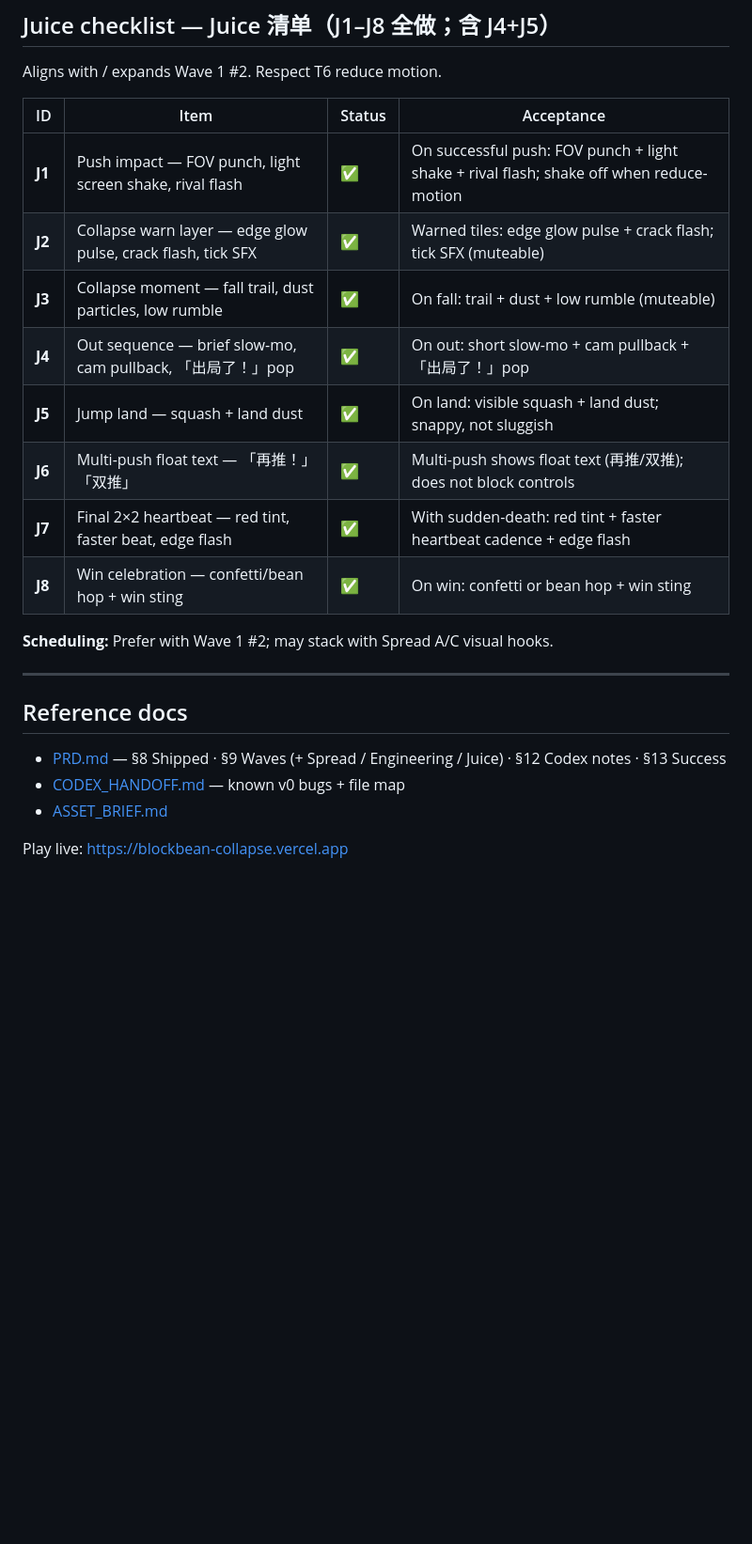
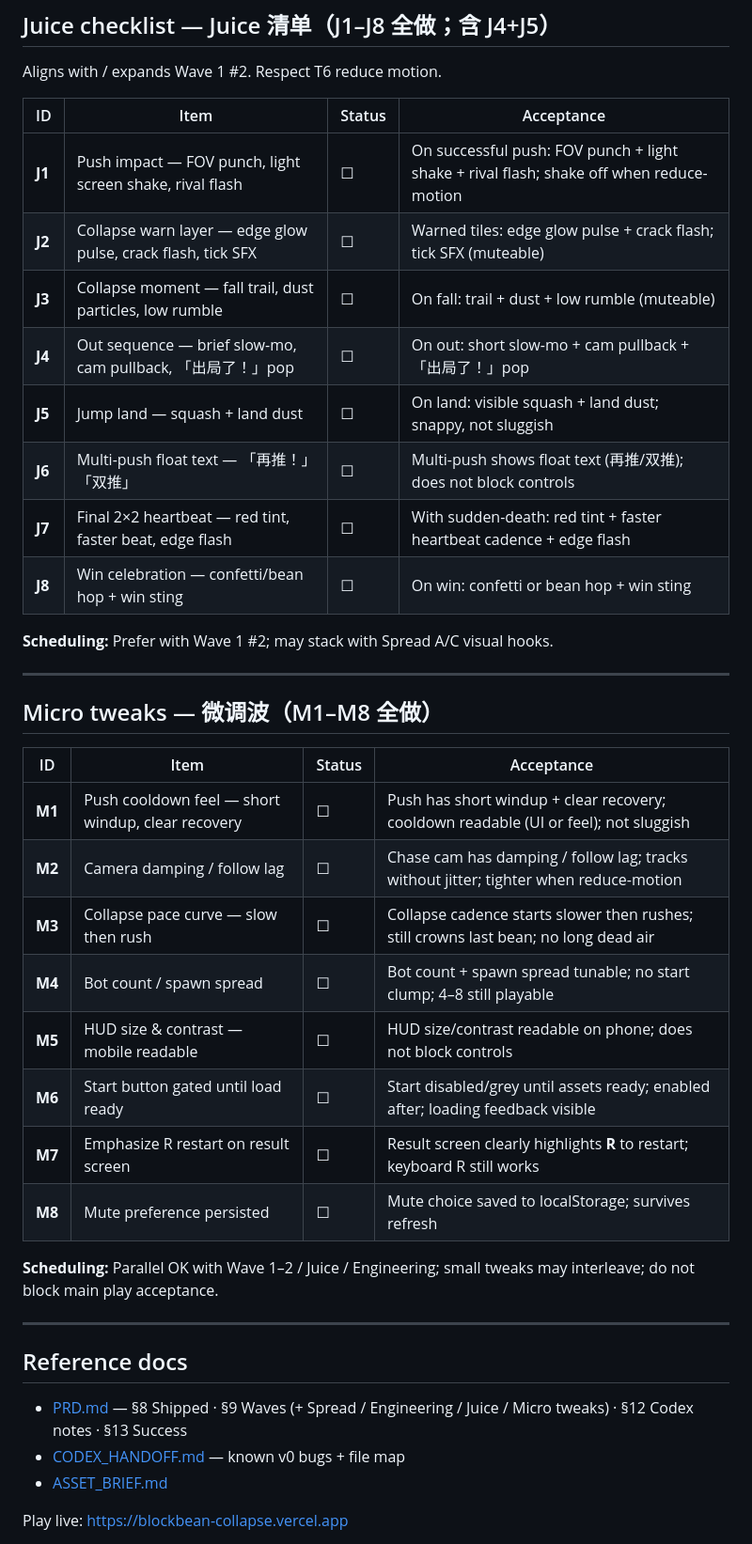
Before and after one commit to liush2yuxjtu/blockbean-collapse, a Markdown page: TRIAGE_WAVES.md, the part around one of its changes. Shown at 94% size. Rendered like a GitHub page; blank space fills up the shorter version.

Commit message:
Reconcile latest PRD checklist and mark implemented items

```diff
--- a/TRIAGE_WAVES.md
+++ b/TRIAGE_WAVES.md
@@ -161,22 +161,39 @@ Aligns with / expands Wave 1 #2. Respect T6 reduce motion.
 
 | ID | Item | Status | Acceptance |
 |----|------|--------|------------|
-| **J1** | Push impact — FOV punch, light screen shake, rival flash | ✅ | On successful push: FOV punch + light shake + rival flash; shake off when reduce-motion |
-| **J2** | Collapse warn layer — edge glow pulse, crack flash, tick SFX | ✅ | Warned tiles: edge glow pulse + crack flash; tick SFX (muteable) |
-| **J3** | Collapse moment — fall trail, dust particles, low rumble | ✅ | On fall: trail + dust + low rumble (muteable) |
-| **J4** | Out sequence — brief slow-mo, cam pullback, 「出局了！」pop | ✅ | On out: short slow-mo + cam pullback + 「出局了！」pop |
-| **J5** | Jump land — squash + land dust | ✅ | On land: visible squash + land dust; snappy, not sluggish |
-| **J6** | Multi-push float text — 「再推！」「双推」 | ✅ | Multi-push shows float text (再推/双推); does not block controls |
-| **J7** | Final 2×2 heartbeat — red tint, faster beat, edge flash | ✅ | With sudden-death: red tint + faster heartbeat cadence + edge flash |
-| **J8** | Win celebration — confetti/bean hop + win sting | ✅ | On win: confetti or bean hop + win sting |
+| **J1** | Push impact — FOV punch, light screen shake, rival flash | ☐ | On successful push: FOV punch + light shake + rival flash; shake off when reduce-motion |
+| **J2** | Collapse warn layer — edge glow pulse, crack flash, tick SFX | ☐ | Warned tiles: edge glow pulse + crack flash; tick SFX (muteable) |
+| **J3** | Collapse moment — fall trail, dust particles, low rumble | ☐ | On fall: trail + dust + low rumble (muteable) |
+| **J4** | Out sequence — brief slow-mo, cam pullback, 「出局了！」pop | ☐ | On out: short slow-mo + cam pullback + 「出局了！」pop |
+| **J5** | Jump land — squash + land dust | ☐ | On land: visible squash + land dust; snappy, not sluggish |
+| **J6** | Multi-push float text — 「再推！」「双推」 | ☐ | Multi-push shows float text (再推/双推); does not block controls |
+| **J7** | Final 2×2 heartbeat — red tint, faster beat, edge flash | ☐ | With sudden-death: red tint + faster heartbeat cadence + edge flash |
+| **J8** | Win celebration — confetti/bean hop + win sting | ☐ | On win: confetti or bean hop + win sting |
 
 **Scheduling:** Prefer with Wave 1 #2; may stack with Spread A/C visual hooks.
 
 ---
 
+## Micro tweaks — 微调波（M1–M8 全做）
+
+| ID | Item | Status | Acceptance |
+|----|------|--------|------------|
+| **M1** | Push cooldown feel — short windup, clear recovery | ☐ | Push has short windup + clear recovery; cooldown readable (UI or feel); not sluggish |
+| **M2** | Camera damping / follow lag | ☐ | Chase cam has damping / follow lag; tracks without jitter; tighter when reduce-motion |
+| **M3** | Collapse pace curve — slow then rush | ☐ | Collapse cadence starts slower then rushes; still crowns last bean; no long dead air |
+| **M4** | Bot count / spawn spread | ☐ | Bot count + spawn spread tunable; no start clump; 4–8 still playable |
+| **M5** | HUD size & contrast — mobile readable | ☐ | HUD size/contrast readable on phone; does not block controls |
+| **M6** | Start button gated until load ready | ☐ | Start disabled/grey until assets ready; enabled after; loading feedback visible |
+| **M7** | Emphasize R restart on result screen | ☐ | Result screen clearly highlights **R** to restart; keyboard R still works |
+| **M8** | Mute preference persisted | ☐ | Mute choice saved to localStorage; survives refresh |
+
+**Scheduling:** Parallel OK with Wave 1–2 / Juice / Engineering; small tweaks may interleave; do not block main play acceptance.
+
+---
+
 ## Reference docs
 
-- [PRD.md](./PRD.md) — §8 Shipped · §9 Waves (+ Spread / Engineering / Juice) · §12 Codex notes · §13 Success
+- [PRD.md](./PRD.md) — §8 Shipped · §9 Waves (+ Spread / Engineering / Juice / Micro tweaks) · §12 Codex notes · §13 Success
 - [CODEX_HANDOFF.md](./CODEX_HANDOFF.md) — known v0 bugs + file map
 - [ASSET_BRIEF.md](./ASSET_BRIEF.md)
 
```
Also changed, not shown: other parts of TRIAGE_WAVES.md (+49 -49 lines).
